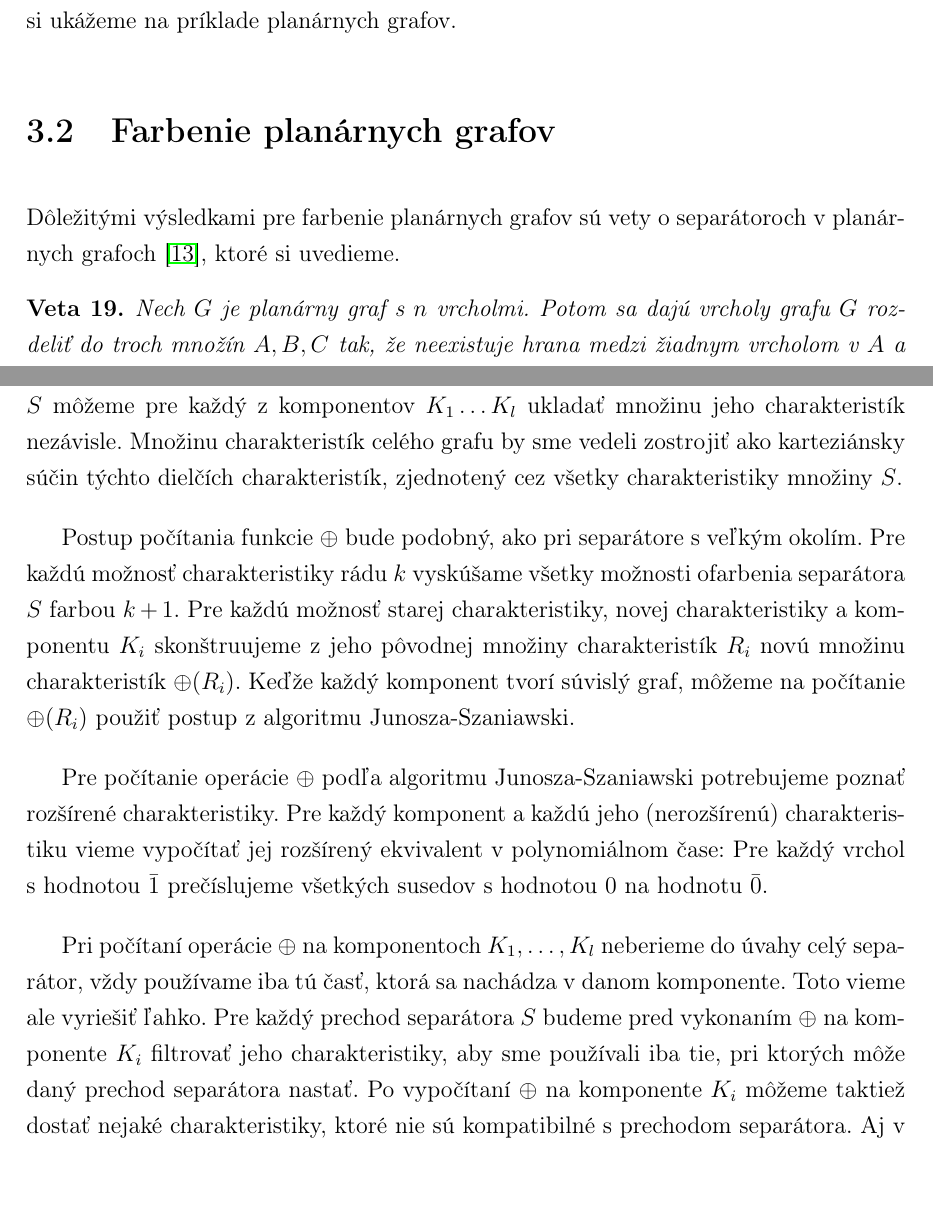
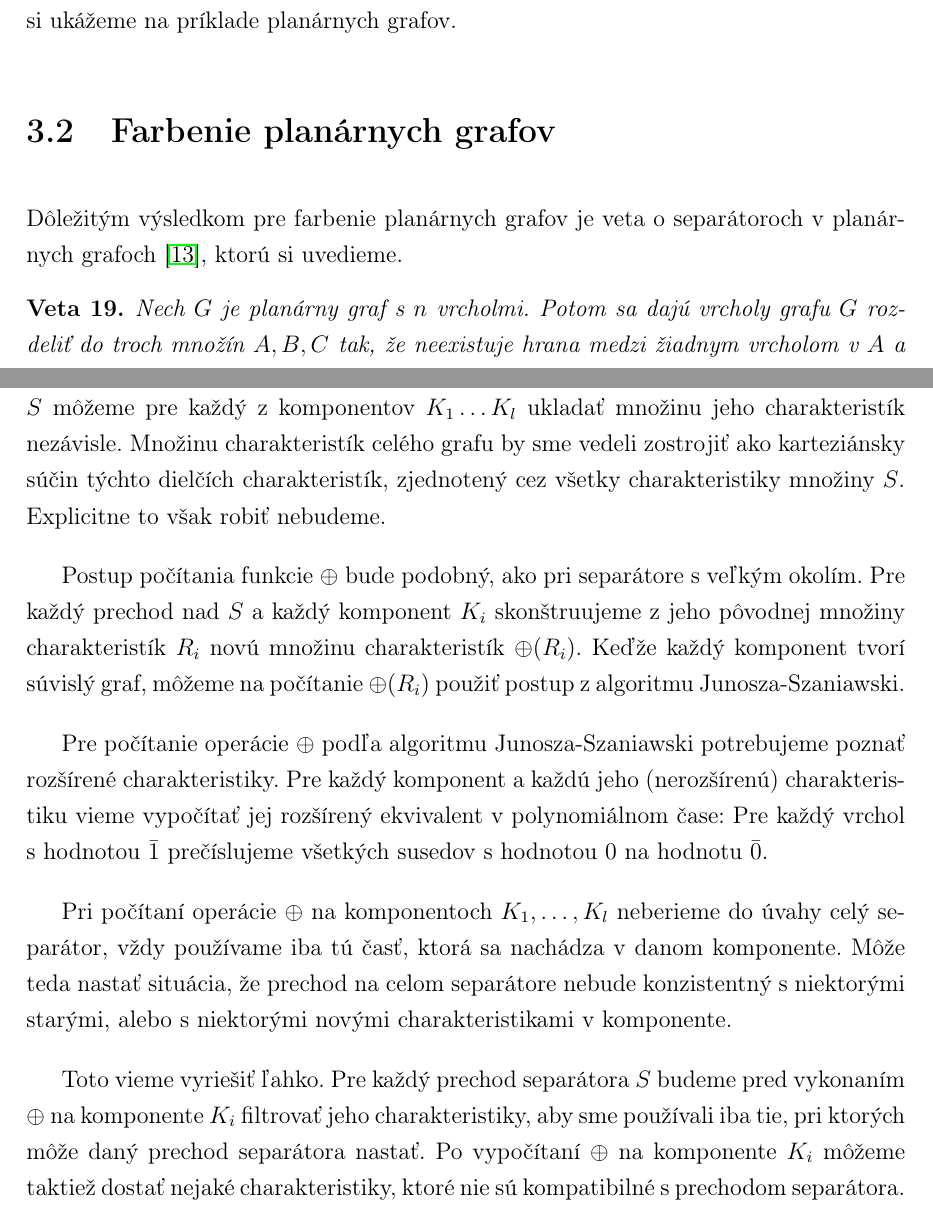
Before and after one commit to Sameth/master-thesis, a LaTeX book (main.tex, which reads ciastfarbenia.tex): two parts of pages 37 and 40 of 51, joined at a grey line, cut so that both start at the same text. Compiled offline with pdfLaTeX.

Commit message:
Drobne opravy

```diff
--- a/ciastfarbenia.tex
+++ b/ciastfarbenia.tex
@@ -126,8 +125,8 @@ si ukážeme na príklade planárnych grafov.
 
 \section{Farbenie planárnych grafov}
 
-Dôležitými výsledkami pre farbenie planárnych grafov sú vety o separátoroch v planárnych grafoch \cite{tarjan_plansep},
-ktoré si uvedieme.
+Dôležitým výsledkom pre farbenie planárnych grafov je veta o separátoroch v planárnych grafoch \cite{tarjan_plansep},
+ktorú si uvedieme.
 
 \begin{veta}
     \label{planarsep-veta}
@@ -238,11 +237,10 @@ označíme $p$, počet vrcholov v $C$ označíme $q$. FIXME: ďalšie označenia
 Z lemy o hranových separátoroch vieme, že pre zafixovanú charakteristiku vrcholov $S$ môžeme pre každý
 z komponentov $K_1 \ldots K_l$ ukladať množinu jeho charakteristík nezávisle. Množinu charakteristík
 celého grafu by sme vedeli zostrojiť ako karteziánsky súčin týchto dielčích charakteristík, zjednotený cez
-všetky charakteristiky množiny $S$.
+všetky charakteristiky množiny $S$. Explicitne to však robiť nebudeme.
 
-Postup počítania funkcie $\oplus$ bude podobný, ako pri separátore s veľkým okolím. Pre každú možnosť
-charakteristiky rádu $k$ vyskúšame všetky možnosti ofarbenia separátora $S$ farbou $k+1$. Pre každú
-možnosť starej charakteristiky, novej charakteristiky a komponentu $K_i$ skonštruujeme z jeho pôvodnej
+Postup počítania funkcie $\oplus$ bude podobný, ako pri separátore s veľkým okolím. Pre každý prechod nad $S$
+a každý komponent $K_i$ skonštruujeme z jeho pôvodnej
 množiny charakteristík $R_i$ novú množinu charakteristík $\oplus(R_i)$. Keďže každý komponent tvorí súvislý
 graf, môžeme na počítanie $\oplus(R_i)$ použiť postup z algoritmu Junosza-Szaniawski.
 
@@ -252,7 +250,11 @@ polynomiálnom čase: Pre každý vrchol s hodnotou $\bar{1}$ prečíslujeme vš
 na hodnotu $\bar{0}$.
 
 Pri počítaní operácie $\oplus$ na komponentoch $K_1, \ldots, K_l$ neberieme do úvahy celý separátor,
-vždy používame iba tú časť, ktorá sa nachádza v danom komponente. Toto vieme ale vyriešiť ľahko. Pre
+vždy používame iba tú časť, ktorá sa nachádza v danom komponente. Môže teda nastať situácia, že
+prechod na celom separátore nebude konzistentný s niektorými starými, alebo s niektorými novými
+charakteristikami v komponente.
+
+Toto vieme vyriešiť ľahko. Pre
 každý prechod separátora $S$ budeme pred vykonaním $\oplus$ na komponente $K_i$ filtrovať jeho
 charakteristiky, aby sme používali iba tie, pri ktorých môže daný prechod separátora nastať. Po vypočítaní
 $\oplus$ na komponente $K_i$ môžeme taktiež dostať nejaké charakteristiky, ktoré nie sú kompatibilné
```
Also changed, not shown: ciastfarbenia.tex (11 more changed lines).
